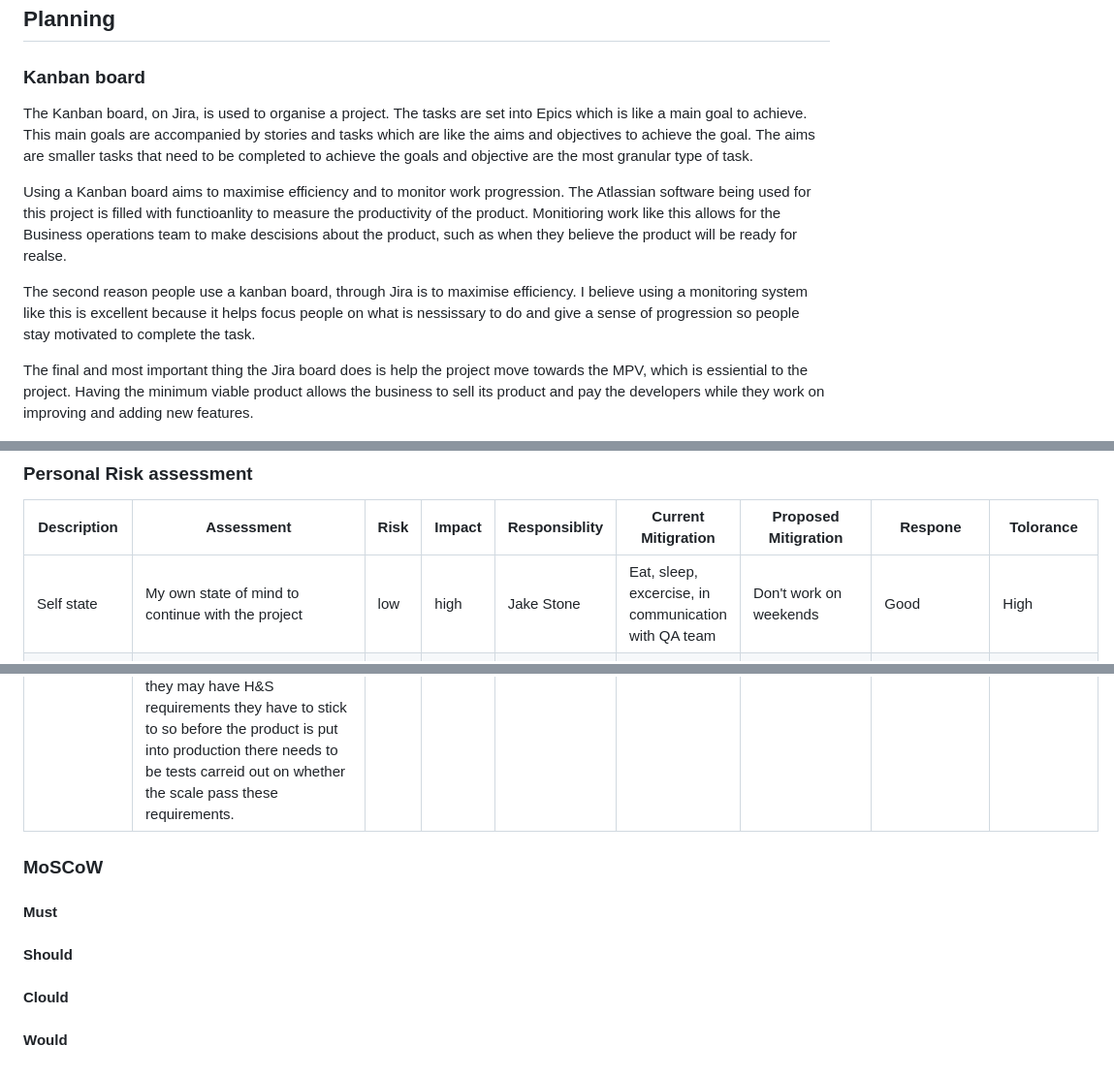
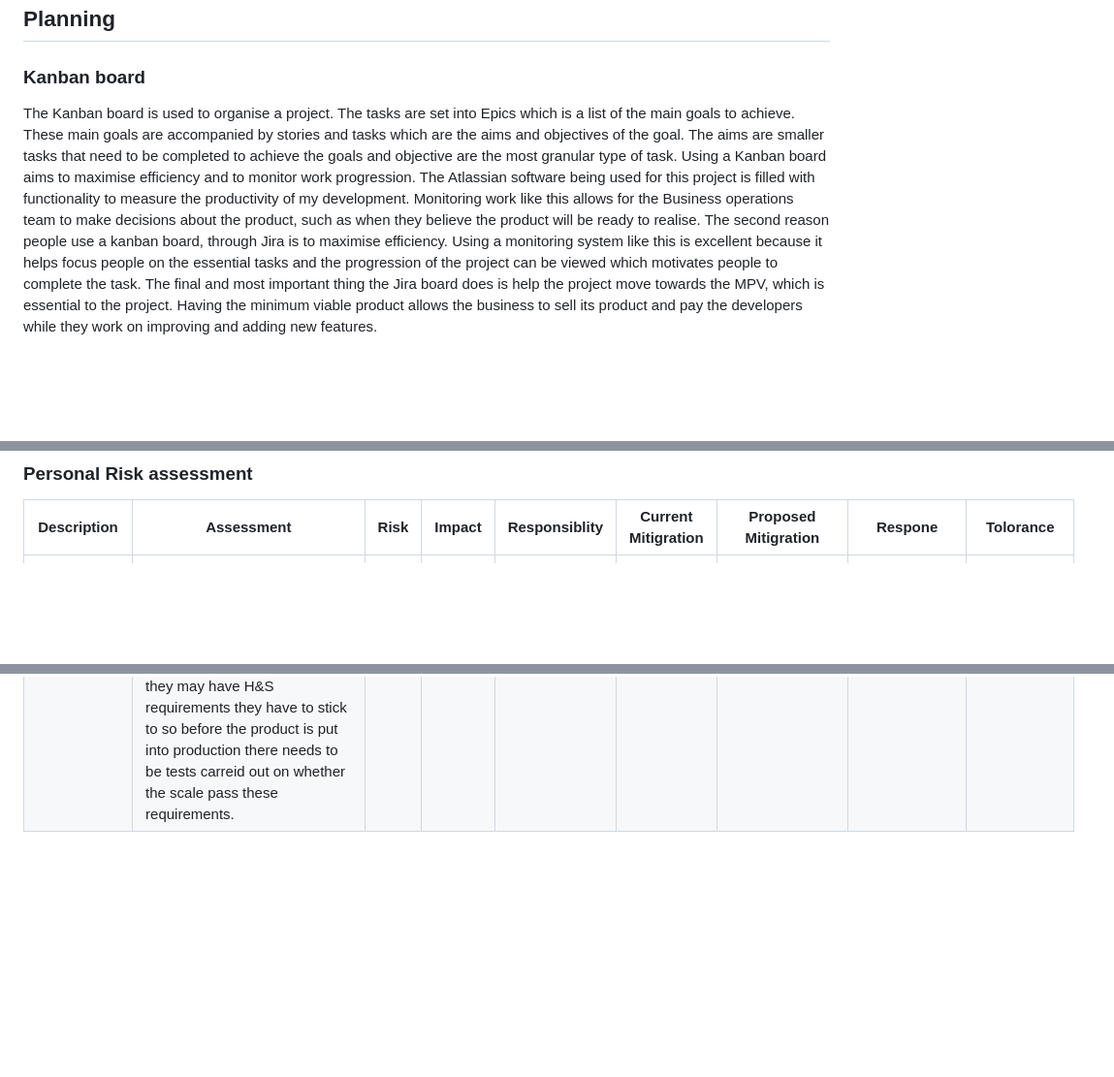
Before and after one commit to jake4327/Fundamental_Project, a Markdown page: README.md, 3 parts joined by grey strips. Shown: that part at 97% size. Drawn GitHub-style; blank space fills up the shorter version.

```diff
--- a/README.md
+++ b/README.md
@@ -24,27 +24,10 @@ Introduction
 
 ### Kanban board
 
-The Kanban board, on Jira, is used to organise a project. The tasks are set
-into Epics which is like a main goal to achieve. This main goals are accompanied
-by stories and tasks which are like the aims and objectives to achieve the goal.
-The aims are smaller tasks that need to be completed to achieve the goals and
-objective are the most granular type of task.
-
-Using a Kanban board aims to maximise efficiency and to monitor work progression.
-The Atlassian software being used for this project is filled with functioanlity
-to measure the productivity of the product. Monitioring work like this allows for
-the Business operations team to make descisions about the product, such as when they
-believe the product will be ready for realse.
-
-The second reason people use a kanban board, through Jira is to maximise efficiency.
-I believe using a monitoring system like this is excellent because it helps focus
-people on what is nessissary to do and give a sense of progression so people stay
-motivated to complete the task.
-
-The final and most important thing the Jira board does is help the project move
-towards the MPV, which is essiential to the project. Having the minimum viable
-product allows the business to sell its product and pay the developers while they
-work on improving and adding new features.
+The Kanban board is used to organise a project. The tasks are set into Epics which is a list of the main goals to achieve. These main goals are accompanied by stories and tasks which are the aims and objectives of the goal. The aims are smaller tasks that need to be completed to achieve the goals and objective are the most granular type of task.
+Using a Kanban board aims to maximise efficiency and to monitor work progression. The Atlassian software being used for this project is filled with functionality to measure the productivity of my development. Monitoring work like this allows for the Business operations team to make decisions about the product, such as when they believe the product will be ready to realise.
+The second reason people use a kanban board, through Jira is to maximise efficiency. Using a monitoring system like this is excellent because it helps focus people on the essential tasks and the progression of the project can be viewed which motivates people to complete the task.
+The final and most important thing the Jira board does is help the project move towards the MPV, which is essential to the project. Having the minimum viable product allows the business to sell its product and pay the developers while they work on improving and adding new features.
 
 ![](images/kanban_board_one.png)
 
@@ -117,20 +103,7 @@ This section will focus on how the proposed project will reach it minimum MVP on
 
 |Description                                                     |Assessment                                                                                                                                                                                                                                                                                                                                                                                                                                                                                                                                                                                                                                                                                                                                                                                                                                                                                                 |Risk  |Impact |Responsiblity        |Current Mitigration                                                                            |Proposed Mitigration                                                                                                                       |Respone                                                                   |Tolorance                                                                                                   |
 |----------------------------------------------------------------|-----------------------------------------------------------------------------------------------------------------------------------------------------------------------------------------------------------------------------------------------------------------------------------------------------------------------------------------------------------------------------------------------------------------------------------------------------------------------------------------------------------------------------------------------------------------------------------------------------------------------------------------------------------------------------------------------------------------------------------------------------------------------------------------------------------------------------------------------------------------------------------------------------------|------|-------|---------------------|-----------------------------------------------------------------------------------------------|-------------------------------------------------------------------------------------------------------------------------------------------|--------------------------------------------------------------------------|------------------------------------------------------------------------------------------------------------|
-|Self state                                                      |My own state of mind to continue with the project                                                                                                                                                                                                                                                                                                                                                                                                                                                                                                                                                                                                                                                                                                                                                                                                                                                          |low   |high   |Jake Stone           |Eat, sleep, excercise, in communication with QA team                                           |Don't work on weekends                                                                                                                     |Good                                                                      |High                                                                                                        |
 |Time to learn.                                                  |Time to learn to learnt he new technologies has been minimal. The amount of time spent on java, springboot, circleCi, HTML, CSS, database design/database query language etc. Has been minimal.                                                                                                                                                                                                                                                                                                                                                                                                                                                                                                                                                                                                                                                                                                            |high  |high   |Jake Stone           |Notes, pictures, videos, when something is not understood ask team members and Teachers at QA. |Only adding code/application that is understood so that if something breaks it can be easily fixed.                                        |weak - how to measure understanding of every function within application? |low - This reposnse is a better response than doing nothing and implimenting things that are not understood.|
 |Scope of work is poorly specified                               |When given the mark scheme, I was told I need to develop an application that needed to have C(reate)R(ead)U(pdate)D(elete) functionality. The rest of the scope was defined by myself.                                                                                                                                                                                                                                                                                                                                                                                                                                                                                                                                                                                                                                                                                                                     |low   |high   |Jake Stone/QA mentors|Design application with good planning with Jira board                                          |To have different versions of the project to scale back the scope quickly if have went too far with the scope.                             |Good                                                                      |High                                                                                                        |
 |Unexpected changes and uncontrolled growth to a project’s scope.|If my project gets taken on by other people interested in developing it                                                                                                                                                                                                                                                                                                                                                                                                                                                                                                                                                                                                                                                                                                                                                                                                                                    |low   |low    |Jake Stone           |Ignore other developers if they want to push to my project                                     |Put GitHub project on private so nobody can fork it and add the markers as contributors so nobody can fork my project and develop it for me|Good                                                                      |High                                                                                                        |
 |Disengaged stakeholders                                         |For the purpose of this excercise - let imagine I am developing a piece of software for a group of companies. The customers, myself, bar staff and companies using the product are the stakeholders. The customers and the bar staff may not like the new system, they may find it hard to put the bottle back in the same place and the customers - at the bar - may find service slow and get annoyed. Myself, the developer will be constantly trying to improve the product to make it faster and easier to use. The companies that are paying for the procduct will be the most important stakeholder because they are the ones paying for the product. They will like the fact the data is there in real time but they may have H&S requirements they have to stick to so before the product is put into production there needs to be tests carreid out on whether the scale pass these requirements.|low   |high   |Jake Stone           |Design software and then test the product                                                      |Null                                                                                                                                       |Good                                                                      |High                                                                                                        |
-
-
-### MoSCoW
-
-#### Must
-
-
-#### Should
-
-#### Clould
-
-#### Would
```
Also changed, not shown: other parts of README.md (+10 -7 lines), database_design/ERD_Chen_conceptual_model.png, images/CI_pipeline.png, 1 other file.
